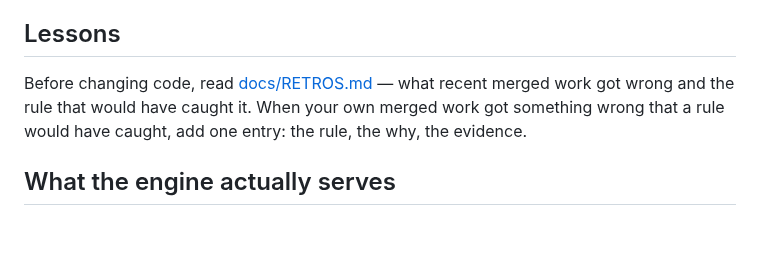
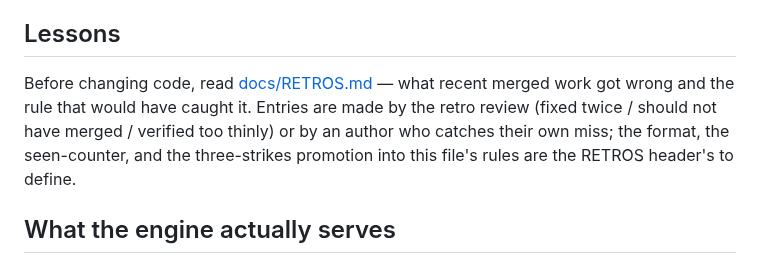
Before and after one commit to Onion-L/holt, a Markdown page: AGENTS.md, the part around the change. Drawn GitHub-style; blank space fills up the shorter version.

```diff
--- a/AGENTS.md
+++ b/AGENTS.md
@@ -37,9 +37,11 @@ on the old one.
 ## Lessons
 
 Before changing code, read [docs/RETROS.md](docs/RETROS.md) — what recent
-merged work got wrong and the rule that would have caught it. When your own
-merged work got something wrong that a rule would have caught, add one
-entry: the rule, the why, the evidence.
+merged work got wrong and the rule that would have caught it. Entries are
+made by the retro review (fixed twice / should not have merged / verified
+too thinly) or by an author who catches their own miss; the format, the
+seen-counter, and the three-strikes promotion into this file's rules are
+the RETROS header's to define.
 
 ## What the engine actually serves
 
```
Also changed, not shown: docs/RETROS.md (+51 -0 lines).
